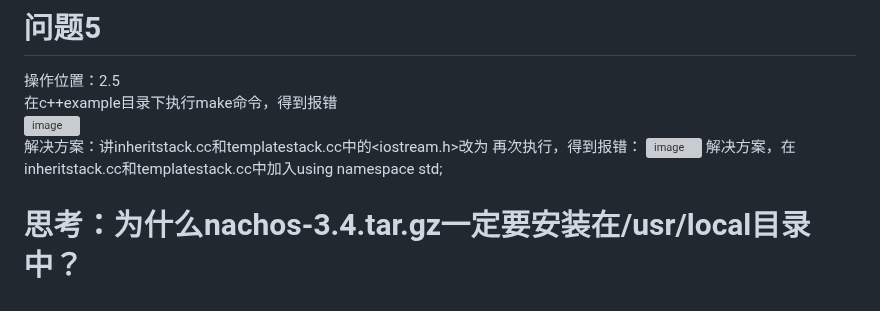
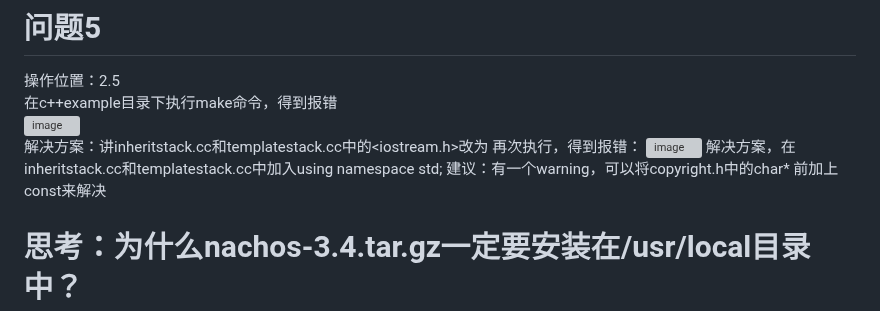
Before and after one commit to Elvisqk/OS-curriculum-design, a Markdown page: ex1/REAMME.md, the part around the change. Rendered like a GitHub page; grey boxes are pictures that could not be loaded.

```diff
--- a/ex1/REAMME.md
+++ b/ex1/REAMME.md
@@ -41,7 +41,7 @@
 再次执行，得到报错：
 ![image](https://github.com/user-attachments/assets/2bd5ab8f-7d50-475a-82a7-99d5f39aa6da)
 解决方案，在inheritstack.cc和templatestack.cc中加入using namespace std;
-
+建议：有一个warning，可以将copyright.h中的char* 前加上const来解决
 # 思考：为什么nachos-3.4.tar.gz一定要安装在/usr/local目录中？
 答：打开code/Makefile.dep，在大约38行左右，查看变量GCCDIR的值，即GCCDIR = /usr/local/mips/bin/decstation-ultrix-
 交叉编译器用于对../test目录下的Nachos应用程序（如sort.c）进行编译，经转换后会生成Nachos可执行的文件sort.noff：
```
